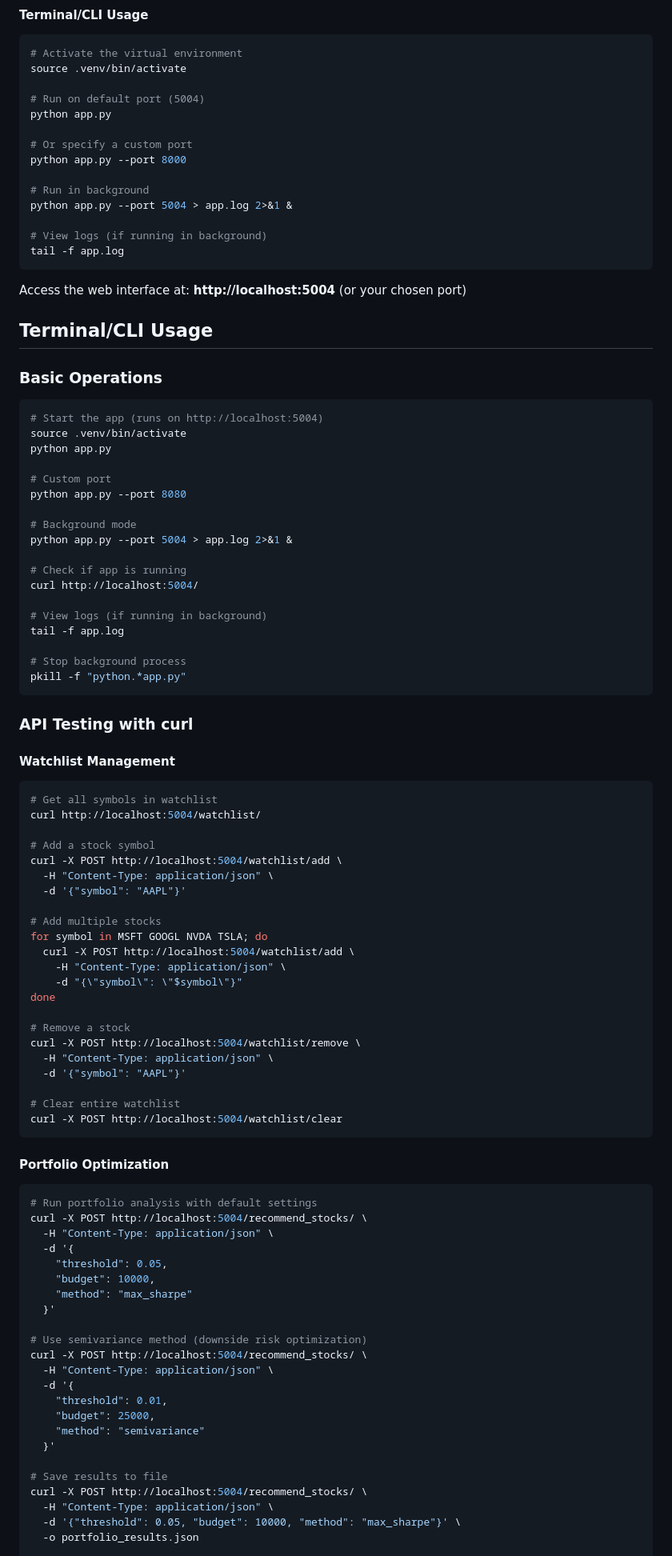
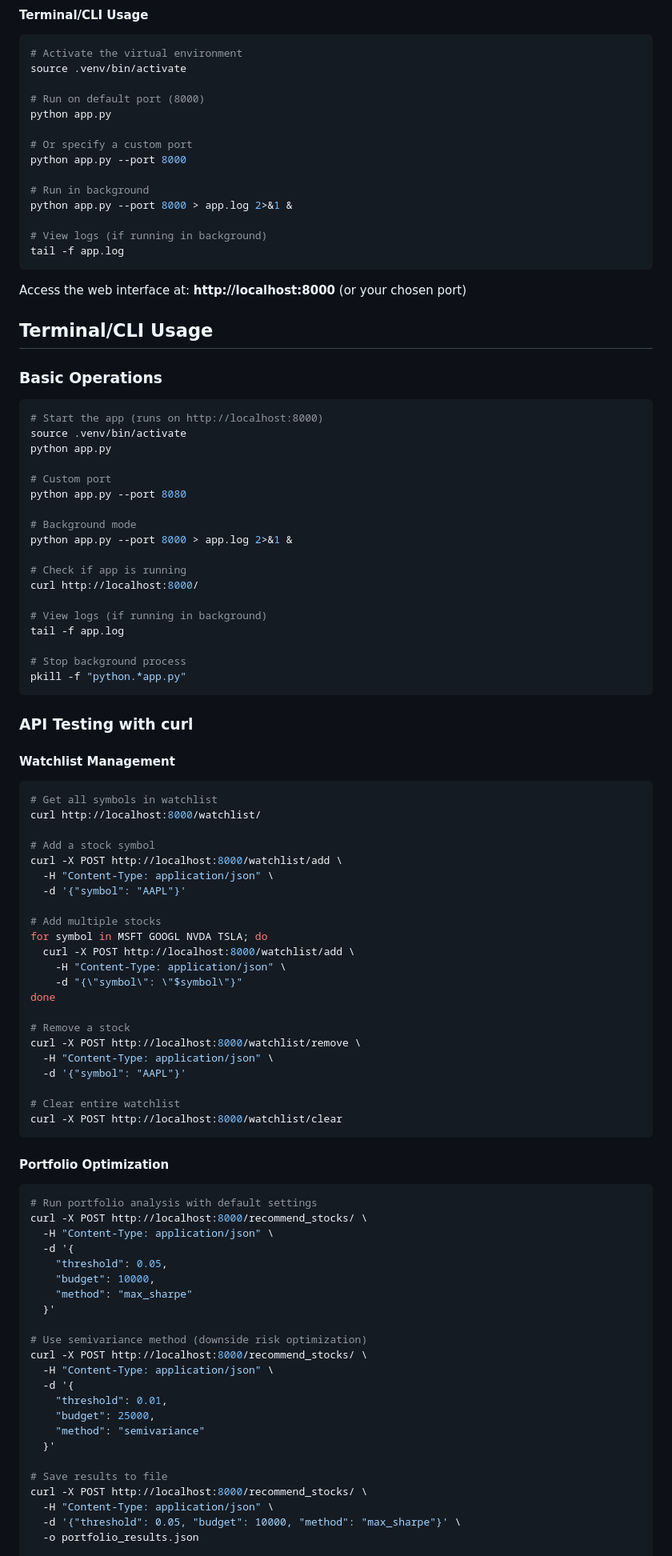
Before and after one commit to lejinvarghese/stock-screener, a Markdown page: README.md, the part around one of its changes. Shown at 80% size. GitHub-like rendering.

````diff
--- a/README.md
+++ b/README.md
@@ -81,27 +81,27 @@ uv pip install -r requirements.txt
 # Activate the virtual environment
 source .venv/bin/activate
 
-# Run on default port (5004)
+# Run on default port (8000)
 python app.py
 
 # Or specify a custom port
 python app.py --port 8000
 
 # Run in background
-python app.py --port 5004 > app.log 2>&1 &
+python app.py --port 8000 > app.log 2>&1 &
 
 # View logs (if running in background)
 tail -f app.log
 ```
 
-Access the web interface at: **http://localhost:5004** (or your chosen port)
+Access the web interface at: **http://localhost:8000** (or your chosen port)
 
 ## Terminal/CLI Usage
 
 ### Basic Operations
 
 ```sh
-# Start the app (runs on http://localhost:5004)
+# Start the app (runs on http://localhost:8000)
 source .venv/bin/activate
 python app.py
 
@@ -109,10 +109,10 @@ python app.py
 python app.py --port 8080
 
 # Background mode
-python app.py --port 5004 > app.log 2>&1 &
+python app.py --port 8000 > app.log 2>&1 &
 
 # Check if app is running
-curl http://localhost:5004/
+curl http://localhost:8000/
 
 # View logs (if running in background)
 tail -f app.log
@@ -126,33 +126,33 @@ pkill -f "python.*app.py"
 #### Watchlist Management
 ```sh
 # Get all symbols in watchlist
-curl http://localhost:5004/watchlist/
+curl http://localhost:8000/watchlist/
 
 # Add a stock symbol
-curl -X POST http://localhost:5004/watchlist/add \
+curl -X POST http://localhost:8000/watchlist/add \
   -H "Content-Type: application/json" \
   -d '{"symbol": "AAPL"}'
 
 # Add multiple stocks
 for symbol in MSFT GOOGL NVDA TSLA; do
-  curl -X POST http://localhost:5004/watchlist/add \
+  curl -X POST http://localhost:8000/watchlist/add \
     -H "Content-Type: application/json" \
     -d "{\"symbol\": \"$symbol\"}"
 done
 
 # Remove a stock
-curl -X POST http://localhost:5004/watchlist/remove \
+curl -X POST http://localhost:8000/watchlist/remove \
   -H "Content-Type: application/json" \
   -d '{"symbol": "AAPL"}'
 
 # Clear entire watchlist
-curl -X POST http://localhost:5004/watchlist/clear
+curl -X POST http://localhost:8000/watchlist/clear
 ```
 
 #### Portfolio Optimization
 ```sh
 # Run portfolio analysis with default settings
-curl -X POST http://localhost:5004/recommend_stocks/ \
+curl -X POST http://localhost:8000/recommend_stocks/ \
   -H "Content-Type: application/json" \
   -d '{
     "threshold": 0.05,
@@ -161,7 +161,7 @@ curl -X POST http://localhost:5004/recommend_stocks/ \
   }'
 
 # Use semivariance method (downside risk optimization)
-curl -X POST http://localhost:5004/recommend_stocks/ \
+curl -X POST http://localhost:8000/recommend_stocks/ \
   -H "Content-Type: application/json" \
   -d '{
     "threshold": 0.01,
@@ -170,7 +170,7 @@ curl -X POST http://localhost:5004/recommend_stocks/ \
   }'
 
 # Save results to file
-curl -X POST http://localhost:5004/recommend_stocks/ \
+curl -X POST http://localhost:8000/recommend_stocks/ \
   -H "Content-Type: application/json" \
   -d '{"threshold": 0.05, "budget": 10000, "method": "max_sharpe"}' \
   -o portfolio_results.json
````
Also changed, not shown: other parts of README.md (+41 -4 lines).
